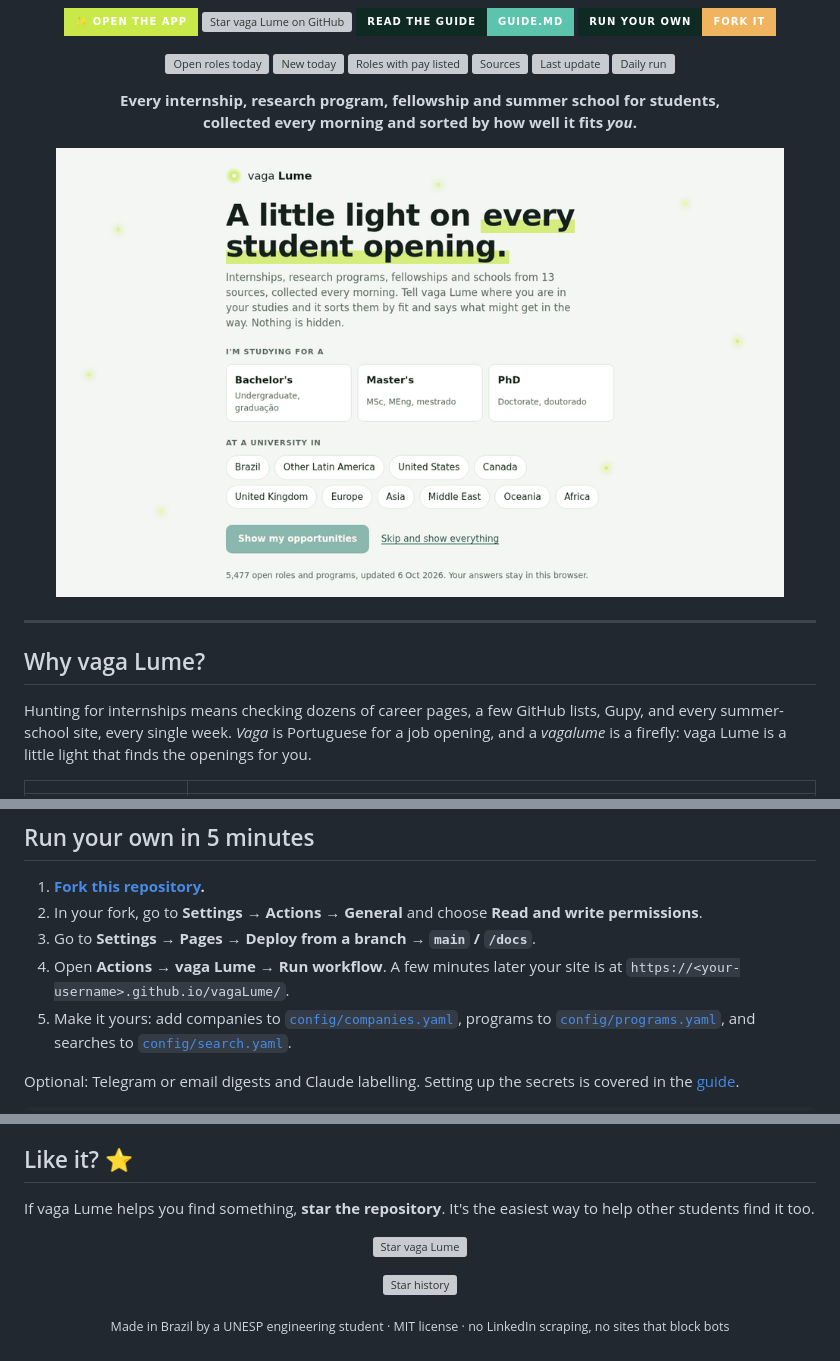
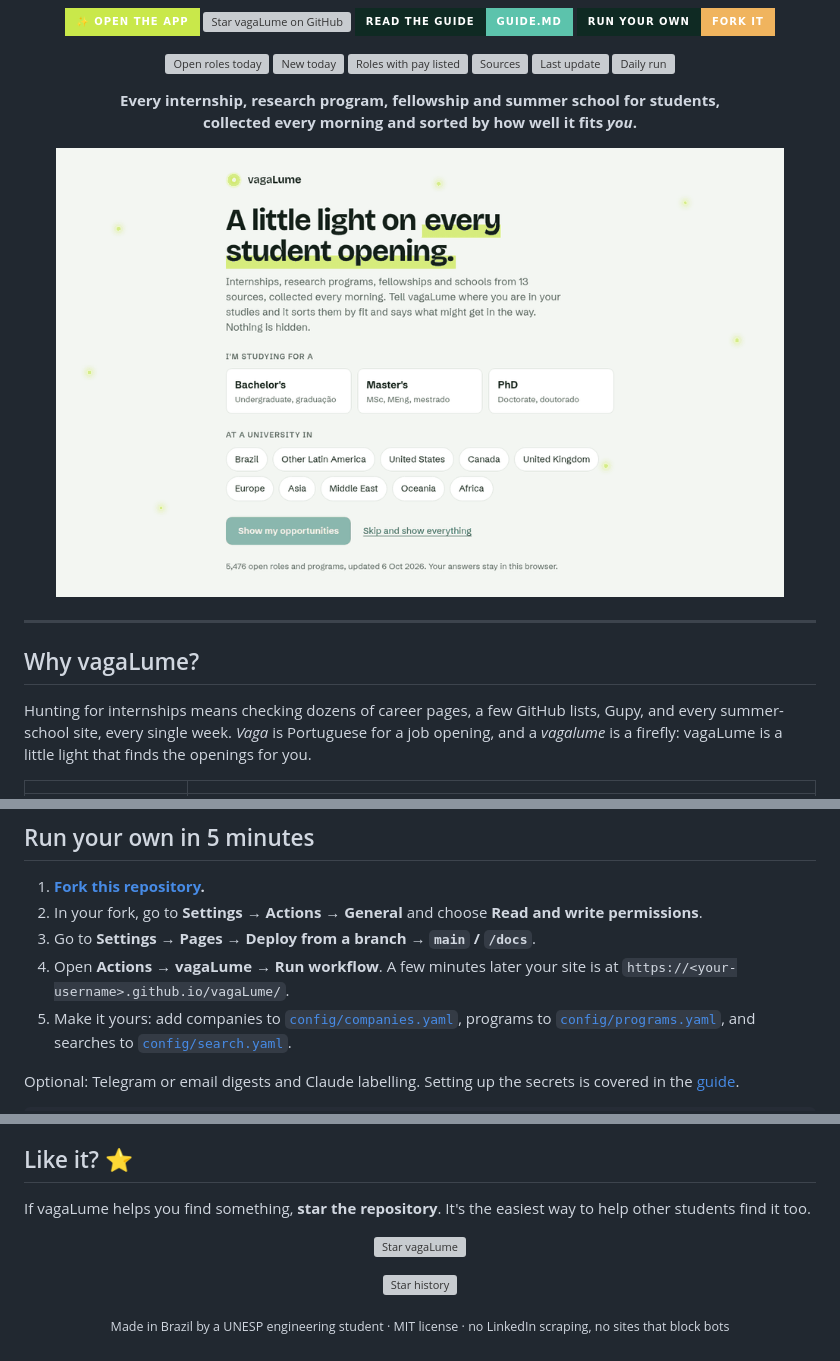
Before and after one commit to DanielznRtm/vagaLume, a Markdown page: README.md, 3 parts joined by grey strips. Drawn GitHub-style; pictures changed too: assets/demo.gif; badges without logos; grey boxes are pictures that could not be loaded.

Commit message:
Write the name as vagaLume (one word)
Site, README, guide, banner, workflow, report and notifications now say
vagaLume. The demo GIF and screenshots were re-recorded.

```diff
--- a/README.md
+++ b/README.md
@@ -6,7 +6,7 @@
 
 <p align="center">
   <a href="https://pedrocamargolince.github.io/vagaLume/"><img alt="Open the app" src="https://img.shields.io/badge/%E2%9C%A8%20Open%20the%20app-c9e84a?style=for-the-badge"></a>
-  <a href="https://github.com/PedroCamargoLINCE/vagaLume"><img alt="Star vaga Lume on GitHub" src="https://img.shields.io/github/stars/PedroCamargoLINCE/vagaLume?style=for-the-badge&logo=github&label=Star&labelColor=0f2a23&color=0c6a5b"></a>
+  <a href="https://github.com/PedroCamargoLINCE/vagaLume"><img alt="Star vagaLume on GitHub" src="https://img.shields.io/github/stars/PedroCamargoLINCE/vagaLume?style=for-the-badge&logo=github&label=Star&labelColor=0f2a23&color=0c6a5b"></a>
   <a href="GUIDE.md"><img alt="Read the guide" src="https://img.shields.io/badge/Read%20the%20guide-GUIDE.md-5cc3ac?style=for-the-badge&labelColor=0f2a23"></a>
   <a href="https://github.com/PedroCamargoLINCE/vagaLume/fork"><img alt="Run your own copy" src="https://img.shields.io/badge/Run%20your%20own-fork%20it-f0b45e?style=for-the-badge&logo=github&labelColor=0f2a23"></a>
 </p>
@@ -31,11 +31,11 @@
 
 ---
 
-## Why vaga Lume?
+## Why vagaLume?
 
 Hunting for internships means checking dozens of career pages, a few GitHub
 lists, Gupy, and every summer-school site, every single week. *Vaga* is
-Portuguese for a job opening, and a *vagalume* is a firefly: vaga Lume is a
+Portuguese for a job opening, and a *vagalume* is a firefly: vagaLume is a
 little light that finds the openings for you.
 
 | | |
@@ -89,7 +89,7 @@ Sources table shows which ones worked.
 1. **[Fork this repository](https://github.com/PedroCamargoLINCE/vagaLume/fork).**
 2. In your fork, go to **Settings → Actions → General** and choose **Read and write permissions**.
 3. Go to **Settings → Pages → Deploy from a branch → `main` / `/docs`**.
-4. Open **Actions → vaga Lume → Run workflow**. A few minutes later your site is at `https://<your-username>.github.io/vagaLume/`.
+4. Open **Actions → vagaLume → Run workflow**. A few minutes later your site is at `https://<your-username>.github.io/vagaLume/`.
 5. Make it yours: add companies to [`config/companies.yaml`](config/companies.yaml), programs to [`config/programs.yaml`](config/programs.yaml), and searches to [`config/search.yaml`](config/search.yaml).
 
 Optional: Telegram or email digests and Claude labelling. Setting up the secrets is covered in the [guide](GUIDE.md#secrets-all-optional).
@@ -110,11 +110,11 @@ page, the code layout (written to be readable by beginners), and the tests.
 
 ## Like it? ⭐
 
-If vaga Lume helps you find something, **star the repository**. It's the
+If vagaLume helps you find something, **star the repository**. It's the
 easiest way to help other students find it too.
 
 <p align="center">
-  <a href="https://github.com/PedroCamargoLINCE/vagaLume"><img alt="Star vaga Lume" src="https://img.shields.io/github/stars/PedroCamargoLINCE/vagaLume?style=for-the-badge&logo=github&label=Star%20vaga%20Lume&labelColor=0f2a23&color=c9e84a"></a>
+  <a href="https://github.com/PedroCamargoLINCE/vagaLume"><img alt="Star vagaLume" src="https://img.shields.io/github/stars/PedroCamargoLINCE/vagaLume?style=for-the-badge&logo=github&label=Star%20vagaLume&labelColor=0f2a23&color=c9e84a"></a>
 </p>
 
 <p align="center">
```
Also changed, not shown: other parts of README.md (+3 -3 lines), GUIDE.md (+3 -3 lines), assets/screenshot-dark.png, assets/screenshot-light.png, 6 other files.
